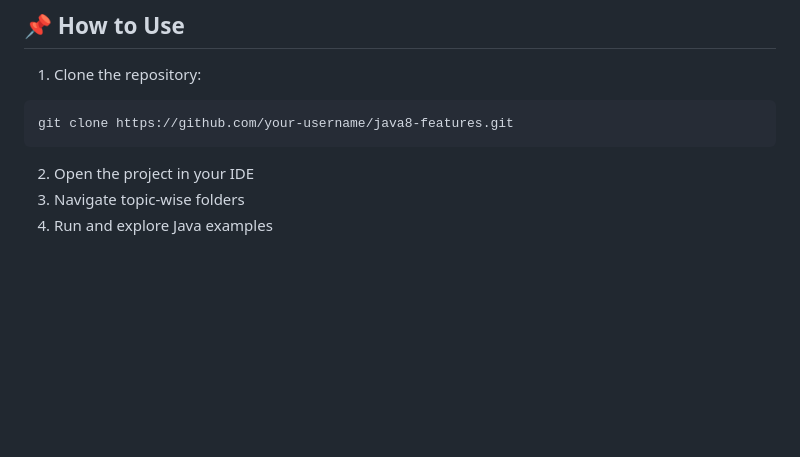
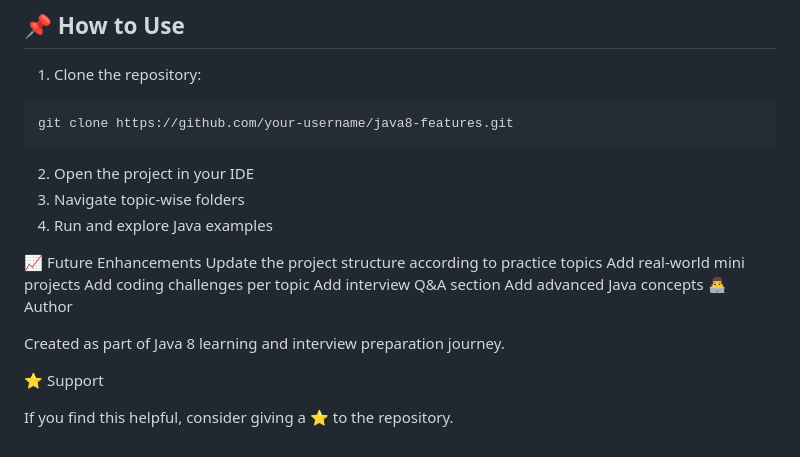
Before and after one commit to vivekanandadash/Java8-Complete-Revision, a Markdown page: README.md, the part around the change. Drawn GitHub-style; blank space fills up the shorter version.

Commit message:
Update README with future enhancements and author info
Added future enhancements and author information to the README.

```diff
--- a/README.md
+++ b/README.md
@@ -134,3 +134,17 @@ git clone https://github.com/your-username/java8-features.git
 2. Open the project in your IDE
 3. Navigate topic-wise folders
 4. Run and explore Java examples
+
+📈 Future Enhancements
+Update the project structure according to practice topics
+Add real-world mini projects
+Add coding challenges per topic
+Add interview Q&A section
+Add advanced Java concepts
+👨‍💻 Author
+
+Created as part of Java 8 learning and interview preparation journey.
+
+⭐ Support
+
+If you find this helpful, consider giving a ⭐ to the repository.
```
